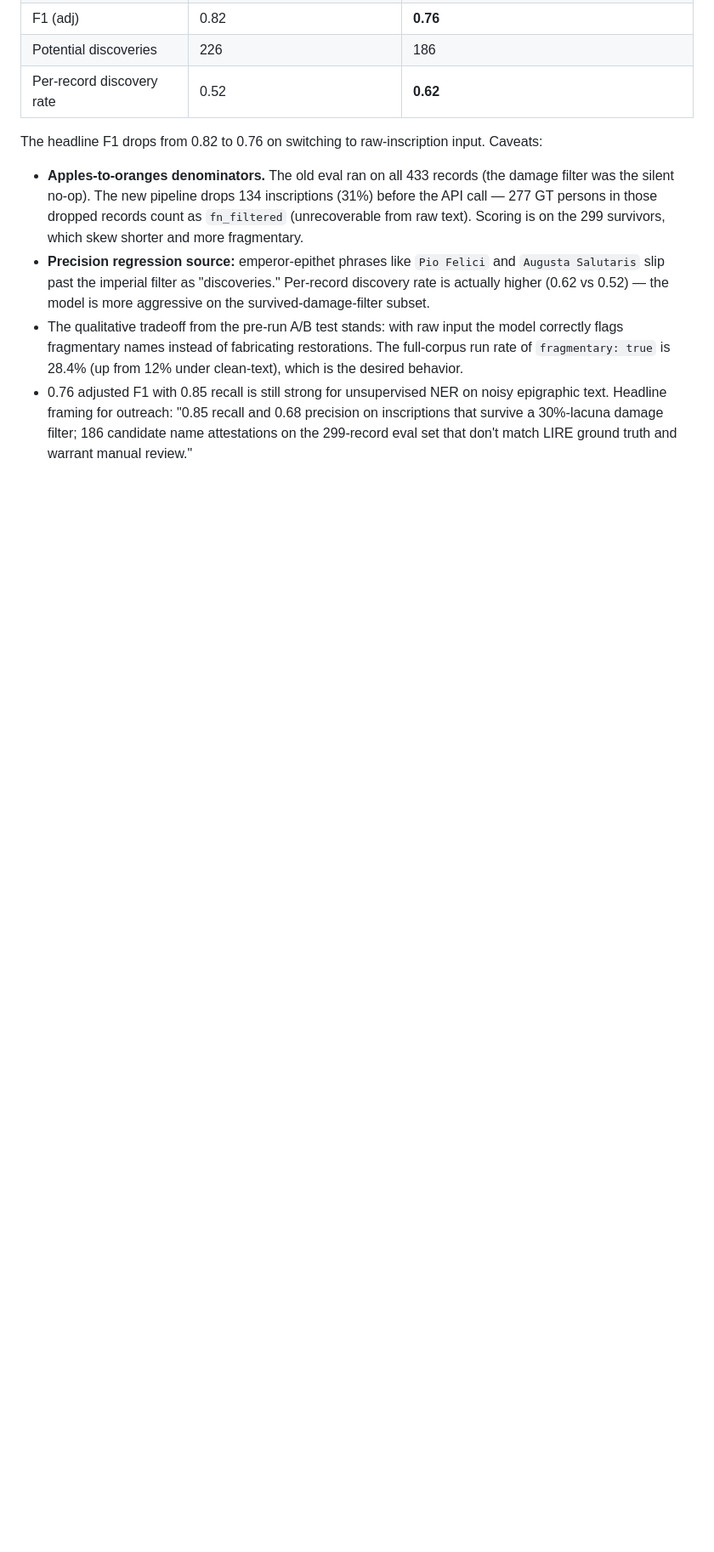
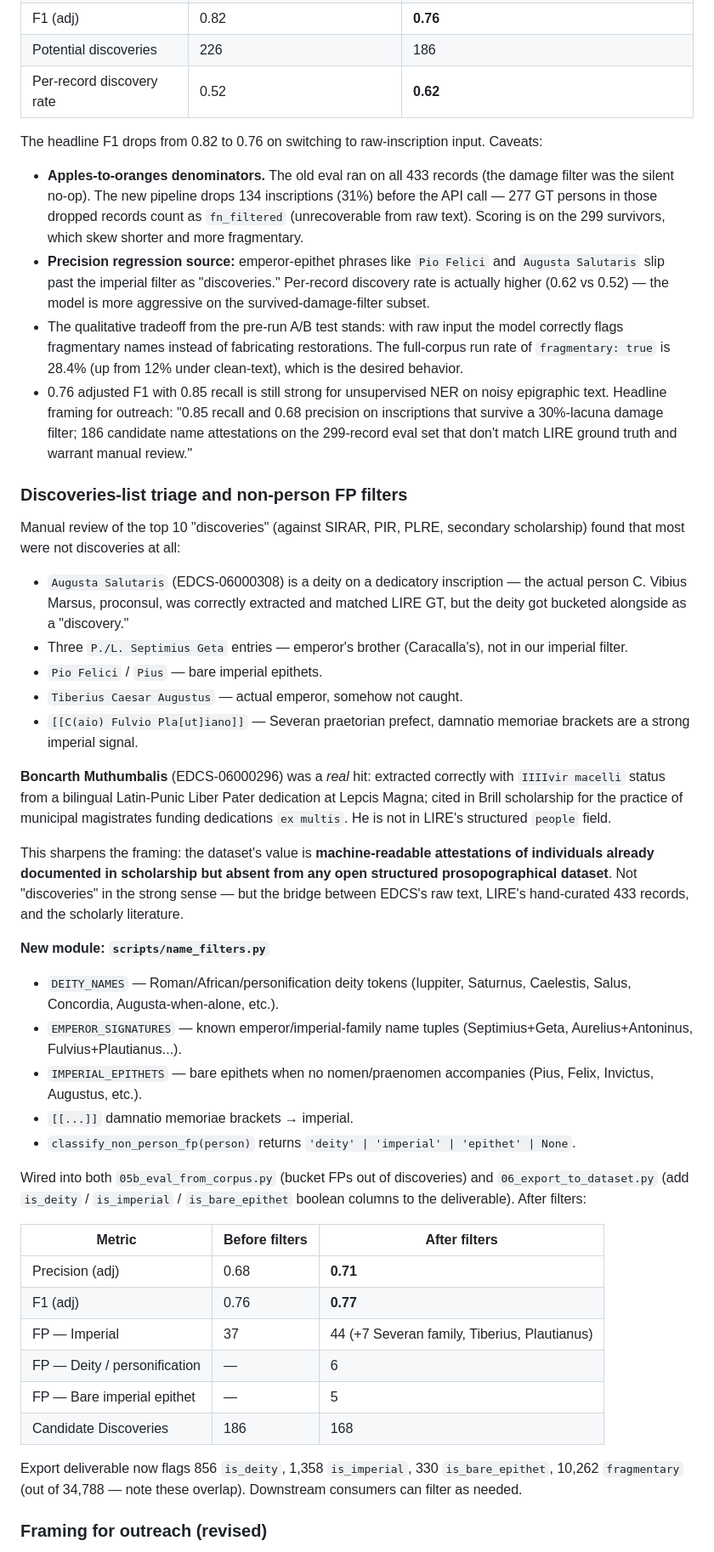
Before and after one commit to metiscus/roman-names, a Markdown page: PROGRESS.md, the part around one of its changes. Shown at 85% size. Rendered like a GitHub page; blank space fills up the shorter version.

Commit message:
docs: log FP-filter results, Boncarth validation, revised framing
Capture the top-10 discoveries triage that motivated the filter work
(deity FPs, Severan-family imperial misses, bare imperial epithets).
Record Boncarth Muthumbalis as a real-hit example: Lepcis Magna
IIIIvir macelli on a bilingual Latin-Punic dedication, cited in Brill
scholarship for the ex multis civic-dedication practice, absent from
LIRE's structured people field. He is the right shape of "discovery"
this dataset surfaces.

Revise the outreach framing accordingly: not "226 discoveries" but
"machine-readable attestation index that bridges EDCS raw text with
LIRE's hand-curated people layer (433/33k records covered)." LIRE
remains the authority; this is a parallel resource that depends on
it for validation. No suggestion of patching into LIRE itself.

Set user-prioritised next direction: triage -> dedup -> webapp,
ahead of Britannia and Zenodo upload.

```diff
--- a/PROGRESS.md
+++ b/PROGRESS.md
@@ -150,3 +150,38 @@ The headline F1 drops from 0.82 to 0.76 on switching to raw-inscription input. C
 - The qualitative tradeoff from the pre-run A/B test stands: with raw input the model correctly flags fragmentary names instead of fabricating restorations. The full-corpus run rate of `fragmentary: true` is 28.4% (up from 12% under clean-text), which is the desired behavior.
 - 0.76 adjusted F1 with 0.85 recall is still strong for unsupervised NER on noisy epigraphic text. Headline framing for outreach: "0.85 recall and 0.68 precision on inscriptions that survive a 30%-lacuna damage filter; 186 candidate name attestations on the 299-record eval set that don't match LIRE ground truth and warrant manual review."
 
+### Discoveries-list triage and non-person FP filters
+
+Manual review of the top 10 "discoveries" (against SIRAR, PIR, PLRE, secondary scholarship) found that most were not discoveries at all:
+- `Augusta Salutaris` (EDCS-06000308) is a deity on a dedicatory inscription — the actual person C. Vibius Marsus, proconsul, was correctly extracted and matched LIRE GT, but the deity got bucketed alongside as a "discovery."
+- Three `P./L. Septimius Geta` entries — emperor's brother (Caracalla's), not in our imperial filter.
+- `Pio Felici` / `Pius` — bare imperial epithets.
+- `Tiberius Caesar Augustus` — actual emperor, somehow not caught.
+- `[[C(aio) Fulvio Pla[ut]iano]]` — Severan praetorian prefect, damnatio memoriae brackets are a strong imperial signal.
+
+**Boncarth Muthumbalis** (EDCS-06000296) was a *real* hit: extracted correctly with `IIIIvir macelli` status from a bilingual Latin-Punic Liber Pater dedication at Lepcis Magna; cited in Brill scholarship for the practice of municipal magistrates funding dedications `ex multis`. He is not in LIRE's structured `people` field.
+
+This sharpens the framing: the dataset's value is **machine-readable attestations of individuals already documented in scholarship but absent from any open structured prosopographical dataset**. Not "discoveries" in the strong sense — but the bridge between EDCS's raw text, LIRE's hand-curated 433 records, and the scholarly literature.
+
+**New module: `scripts/name_filters.py`**
+- `DEITY_NAMES` — Roman/African/personification deity tokens (Iuppiter, Saturnus, Caelestis, Salus, Concordia, Augusta-when-alone, etc.).
+- `EMPEROR_SIGNATURES` — known emperor/imperial-family name tuples (Septimius+Geta, Aurelius+Antoninus, Fulvius+Plautianus...).
+- `IMPERIAL_EPITHETS` — bare epithets when no nomen/praenomen accompanies (Pius, Felix, Invictus, Augustus, etc.).
+- `[[...]]` damnatio memoriae brackets → imperial.
+- `classify_non_person_fp(person)` returns `'deity' | 'imperial' | 'epithet' | None`.
+
+Wired into both `05b_eval_from_corpus.py` (bucket FPs out of discoveries) and `06_export_to_dataset.py` (add `is_deity` / `is_imperial` / `is_bare_epithet` boolean columns to the deliverable). After filters:
+
+| Metric | Before filters | After filters |
+|---|---|---|
+| Precision (adj) | 0.68 | **0.71** |
+| F1 (adj) | 0.76 | **0.77** |
+| FP — Imperial | 37 | 44 (+7 Severan family, Tiberius, Plautianus) |
+| FP — Deity / personification | — | 6 |
+| FP — Bare imperial epithet | — | 5 |
+| Candidate Discoveries | 186 | 168 |
+
+Export deliverable now flags 856 `is_deity`, 1,358 `is_imperial`, 330 `is_bare_epithet`, 10,262 `fragmentary` (out of 34,788 — note these overlap). Downstream consumers can filter as needed.
+
+### Framing for outreach (revised)
+
```
Also changed, not shown: other parts of PROGRESS.md (+14 -0 lines).
